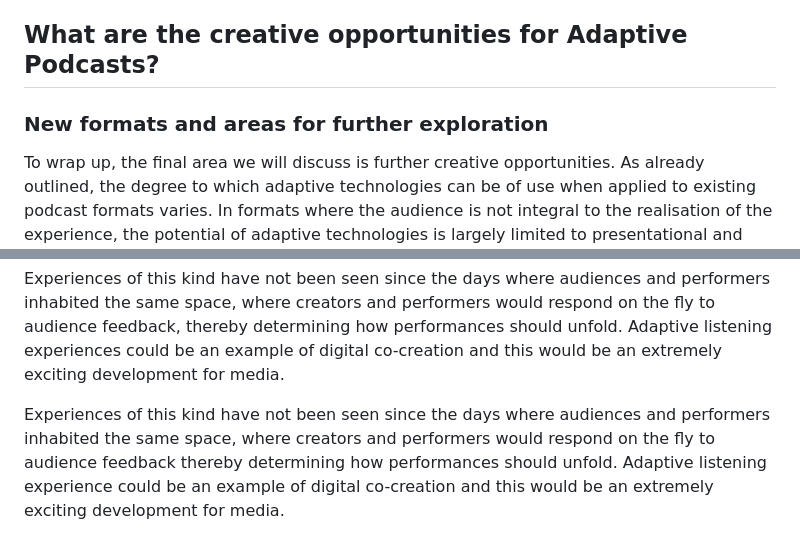
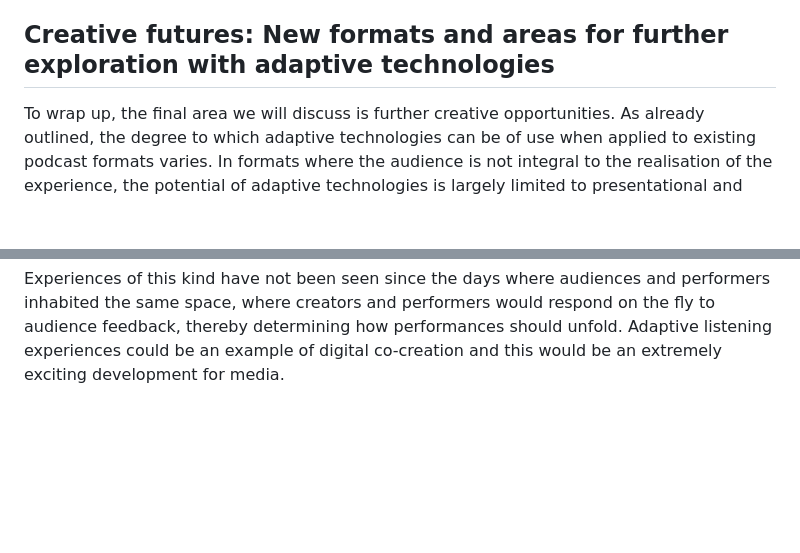
Before and after one commit to bbc/adaptivepodcasting, a Markdown page: docs/research-learnings.md, 2 parts joined by grey strips. GitHub-like rendering; blank space fills up the shorter version.

```diff
--- a/docs/research-learnings.md
+++ b/docs/research-learnings.md
@@ -107,8 +102,7 @@ At a micro level, any music track is made up of several different audio stems an
 
 When viewed from a macro perspective, the ability to switch musical tracks in and out as desired or to stop them playing entirely might be of use to audio creators and it could be applied to all the genres already discussed. There is no one overarching rule as to how music should be approached due to the various roles music can play in a podcast, and its importance to the material essence of the audio content varies. It could be used to ground a podcast in a specific location or musical era that aligns with narrative content, or it could be used to change the tone and feel of an episode, for example. In truth, music works in service of the goals and intentions of the audio creators and the extent to which adaptive technologies can be valuably applied to it will vary depending on how integral it is to the podcast as a whole.
 
-## What are the creative opportunities for Adaptive Podcasts?
-### New formats and areas for further exploration
+## Creative futures: New formats and areas for further exploration with adaptive technologies
 
 To wrap up, the final area we will discuss is further creative opportunities. As already outlined, the degree to which adaptive technologies can be of use when applied to existing podcast formats varies. In formats where the audience is not integral to the realisation of the experience, the potential of adaptive technologies is largely limited to presentational and cosmetic changes.
 
@@ -125,5 +119,3 @@ The biggest thing that is required for this is a change of perspective. Rather t
 Equally, another area which is ripe for experimentation is the idea of an evergreen podcast. The majority of media consists of fixed artefacts, but adaptive projects can be designed to be more fluid which provides novel creative opportunities.  For example, a podcast could include a segment advertising a live recording taking place on 1 Jan 2023. This is redundant to any listener listening after that day, so a condition could be applied to that section of the podcast so that an alternative segment is played out. In so doing, a podcast could be made to evolve over time and this idea fundamentally changes the very notion of what a podcast is and what it can be. If the narrative, sound design and overall content of a podcast change each time a listener comes to the experience, then how does this change the perception of what a podcast is and the kind of experience a listener should expect?
 
 Experiences of this kind have not been seen since the days where audiences and performers inhabited the same space, where creators and performers would respond on the fly to audience feedback, thereby determining how performances should unfold. Adaptive listening experiences could be an example of digital co-creation and this would be an extremely exciting development for media.
-
-Experiences of this kind have not been seen since the days where audiences and performers inhabited the same space, where creators and performers would respond on the fly to audience feedback thereby determining how performances should unfold. Adaptive listening experience could be an example of digital co-creation and this would be an extremely exciting development for media.
```
Also changed, not shown: other parts of docs/research-learnings.md (+12 -17 lines).
